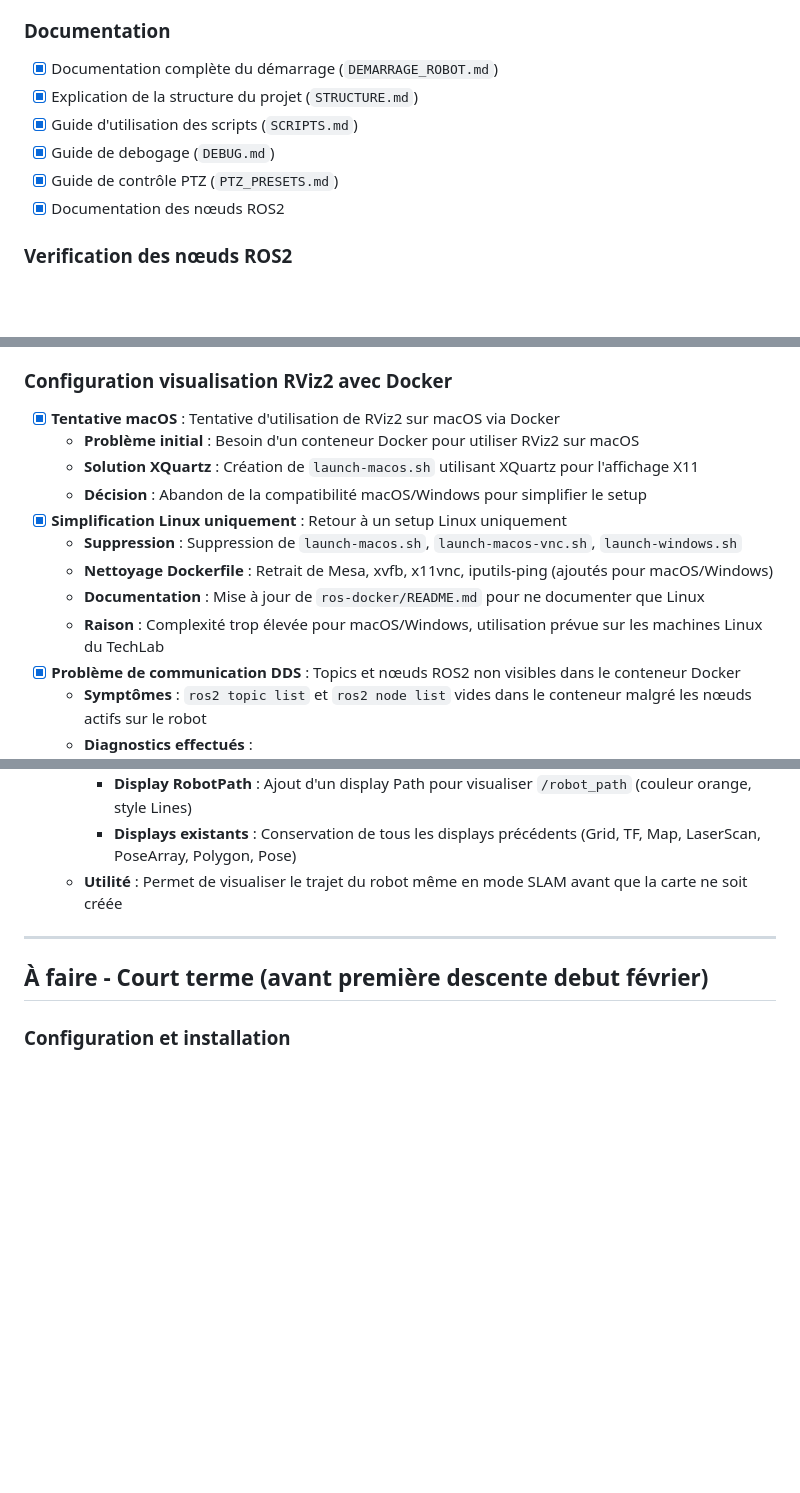
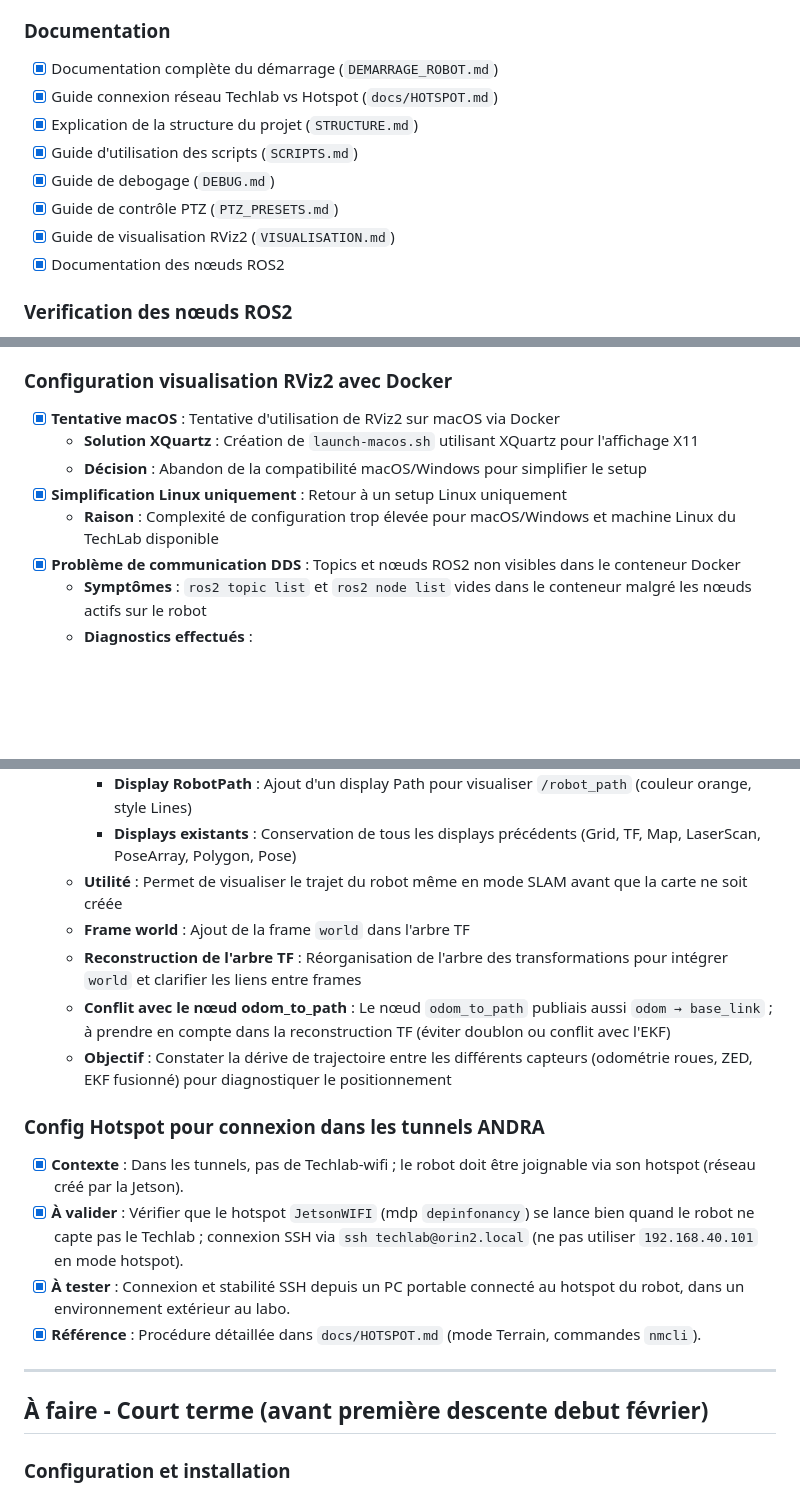
Before and after one commit to Hexa-Da/ANDRA_2025_2026, a Markdown page: TODO.md, 3 parts joined by grey strips. Drawn GitHub-style; blank space fills up the shorter version.

Commit message:
maj docs + HOTSPOT.md

```diff
--- a/TODO.md
+++ b/TODO.md
@@ -35,10 +35,12 @@ Groupe de 4 étudiants en projet industriel avec l'ANDRA. Mission : rendre le ro
 
 ### Documentation
 - [x] Documentation complète du démarrage (`DEMARRAGE_ROBOT.md`)
+- [x] Guide connexion réseau Techlab vs Hotspot (`docs/HOTSPOT.md`)
 - [x] Explication de la structure du projet (`STRUCTURE.md`)
 - [x] Guide d'utilisation des scripts (`SCRIPTS.md`)
 - [x] Guide de debogage (`DEBUG.md`)
 - [x] Guide de contrôle PTZ (`PTZ_PRESETS.md`)
+- [x] Guide de visualisation RViz2 (`VISUALISATION.md`)
 - [x] Documentation des nœuds ROS2
 
 ### Verification des nœuds ROS2
@@ -140,14 +143,10 @@ Groupe de 4 étudiants en projet industriel avec l'ANDRA. Mission : rendre le ro
 
 ### Configuration visualisation RViz2 avec Docker
 - [x] **Tentative macOS** : Tentative d'utilisation de RViz2 sur macOS via Docker
-  - **Problème initial** : Besoin d'un conteneur Docker pour utiliser RViz2 sur macOS
   - **Solution XQuartz** : Création de `launch-macos.sh` utilisant XQuartz pour l'affichage X11
   - **Décision** : Abandon de la compatibilité macOS/Windows pour simplifier le setup
 - [x] **Simplification Linux uniquement** : Retour à un setup Linux uniquement
-  - **Suppression** : Suppression de `launch-macos.sh`, `launch-macos-vnc.sh`, `launch-windows.sh`
-  - **Nettoyage Dockerfile** : Retrait de Mesa, xvfb, x11vnc, iputils-ping (ajoutés pour macOS/Windows)
-  - **Documentation** : Mise à jour de `ros-docker/README.md` pour ne documenter que Linux
-  - **Raison** : Complexité trop élevée pour macOS/Windows, utilisation prévue sur les machines Linux du TechLab
+  - **Raison** : Complexité de configuration trop élevée pour macOS/Windows et machine Linux du TechLab disponible
 - [x] **Problème de communication DDS** : Topics et nœuds ROS2 non visibles dans le conteneur Docker
   - **Symptômes** : `ros2 topic list` et `ros2 node list` vides dans le conteneur malgré les nœuds actifs sur le robot
   - **Diagnostics effectués** :
@@ -171,6 +170,16 @@ Groupe de 4 étudiants en projet industriel avec l'ANDRA. Mission : rendre le ro
     - **Display RobotPath** : Ajout d'un display Path pour visualiser `/robot_path` (couleur orange, style Lines)
     - **Displays existants** : Conservation de tous les displays précédents (Grid, TF, Map, LaserScan, PoseArray, Polygon, Pose)
   - **Utilité** : Permet de visualiser le trajet du robot même en mode SLAM avant que la carte ne soit créée
+  - **Frame world** : Ajout de la frame `world` dans l'arbre TF
+  - **Reconstruction de l'arbre TF** : Réorganisation de l'arbre des transformations pour intégrer `world` et clarifier les liens entre frames
+  - **Conflit avec le nœud odom_to_path** : Le nœud `odom_to_path` publiais aussi `odom → base_link` ; à prendre en compte dans la reconstruction TF (éviter doublon ou conflit avec l'EKF)
+  - **Objectif** : Constater la dérive de trajectoire entre les différents capteurs (odométrie roues, ZED, EKF fusionné) pour diagnostiquer le positionnement
+
+### Config Hotspot pour connexion dans les tunnels ANDRA
+- [x] **Contexte** : Dans les tunnels, pas de Techlab-wifi ; le robot doit être joignable via son hotspot (réseau créé par la Jetson).
+- [x] **À valider** : Vérifier que le hotspot `JetsonWIFI` (mdp `depinfonancy`) se lance bien quand le robot ne capte pas le Techlab ; connexion SSH via `ssh techlab@orin2.local` (ne pas utiliser `192.168.40.101` en mode hotspot).
+- [x] **À tester** : Connexion et stabilité SSH depuis un PC portable connecté au hotspot du robot, dans un environnement extérieur au labo.
+- [x] **Référence** : Procédure détaillée dans `docs/HOTSPOT.md` (mode Terrain, commandes `nmcli`).
 
 ---
 
```
Also changed, not shown: other parts of TODO.md (+4 -3 lines), docs/DEMARRAGE_ROBOT.md (+13 -9 lines), docs/HOTSPOT.md (added, +45 -0 lines).
